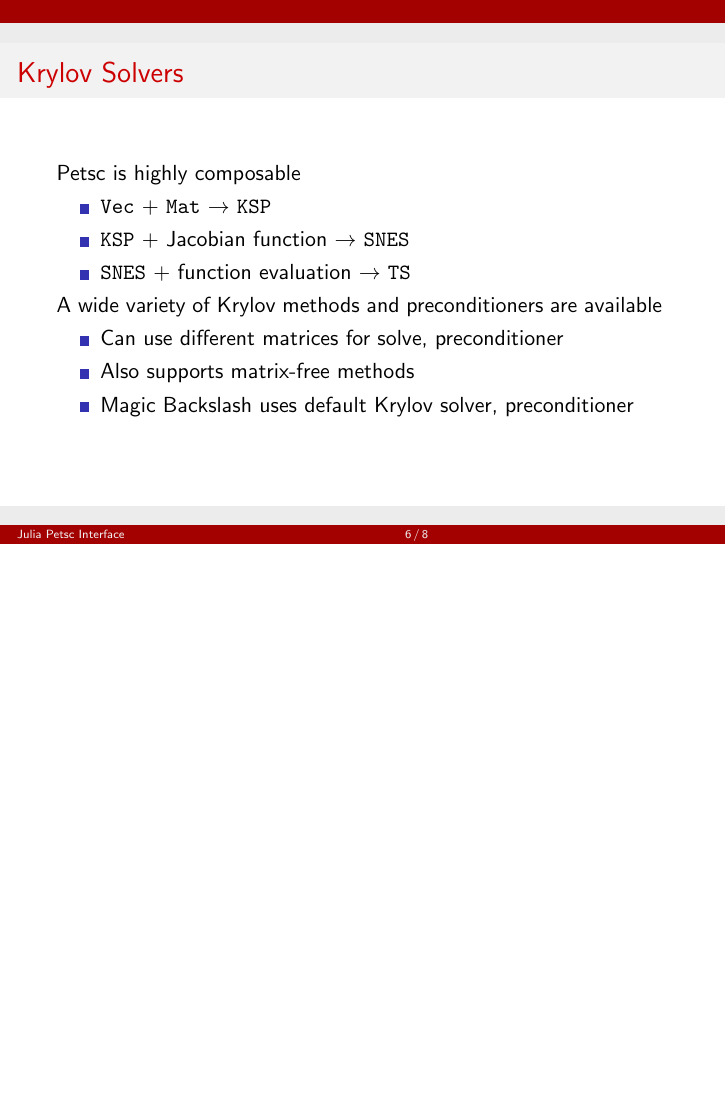
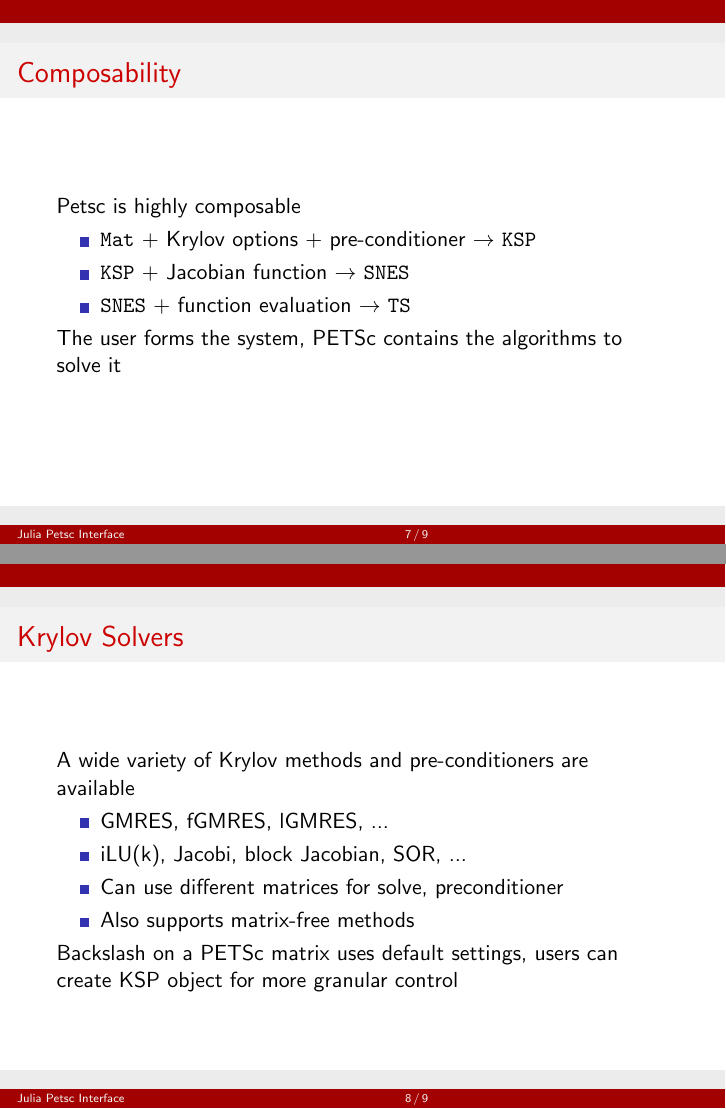
Before and after one commit to JuliaParallel/PETSc.jl, LaTeX slides (docs/presentations/main.tex): page 6 of 8 before the commit and pages 7 and 8 of 9 after it, the two joined at a grey line, the shorter picture padded with empty space. Compiled offline with pdfLaTeX.

Commit message:
reorganize slides

```diff
--- a/docs/presentations/main.tex
+++ b/docs/presentations/main.tex
@@ -188,17 +184,3 @@ Petsc \texttt{Vec}s and \texttt{Mat}s are mostly \texttt{AbstractArrays}
-\begin{frame}{Krylov Solvers}
-Petsc is highly composable
-\begin{itemize}
-  \item \texttt{Vec} + \texttt{Mat} $\rightarrow$ \texttt{KSP}
-  \item \texttt{KSP} + Jacobian function $\rightarrow$ \texttt{SNES}
-  \item \texttt{SNES} + function evaluation $\rightarrow$ \texttt{TS}
-\end{itemize}
-\hfill
-
-A wide variety of Krylov methods and preconditioners are available
-\begin{itemize}
-  \item Can use different matrices for solve, preconditioner
-  \item Also supports matrix-free methods
-  \item Magic Backslash uses default Krylov solver, preconditioner
 \end{itemize}
 
 \end{frame}
@@ -221,6 +203,35 @@ Ex.
 
 \end{frame}
 
+\begin{frame}{Composability}
+Petsc is highly composable
+\begin{itemize}
+  \item \texttt{Mat} + Krylov options + pre-conditioner $\rightarrow$ \texttt{KSP}
+  \item \texttt{KSP} + Jacobian function $\rightarrow$ \texttt{SNES}
+  \item \texttt{SNES} + function evaluation $\rightarrow$ \texttt{TS}
+\end{itemize}
+\hfill
+
+The user forms the system, PETSc contains the algorithms to solve it
+\end{frame}
+
+
+
+\begin{frame}{Krylov Solvers}
+\hfill
+
+A wide variety of Krylov methods and pre-conditioners are available
+\begin{itemize}
+  \item GMRES, fGMRES, lGMRES, ...
+  \item iLU(k), Jacobi, block Jacobian, SOR, ...
+  \item Can use different matrices for solve, preconditioner
+  \item Also supports matrix-free methods
+\end{itemize}
+\hfill
+
+Backslash on a PETSc matrix uses default settings, users can create KSP object for more granular control
+\end{frame}
+
 \begin{frame}
 \begin{center} \usebeamerfont*{frametitle} \usebeamercolor[fg]{frametitle}
 Any Questions?
```
Also changed, not shown: docs/presentations/main.tex (6 more changed lines).
